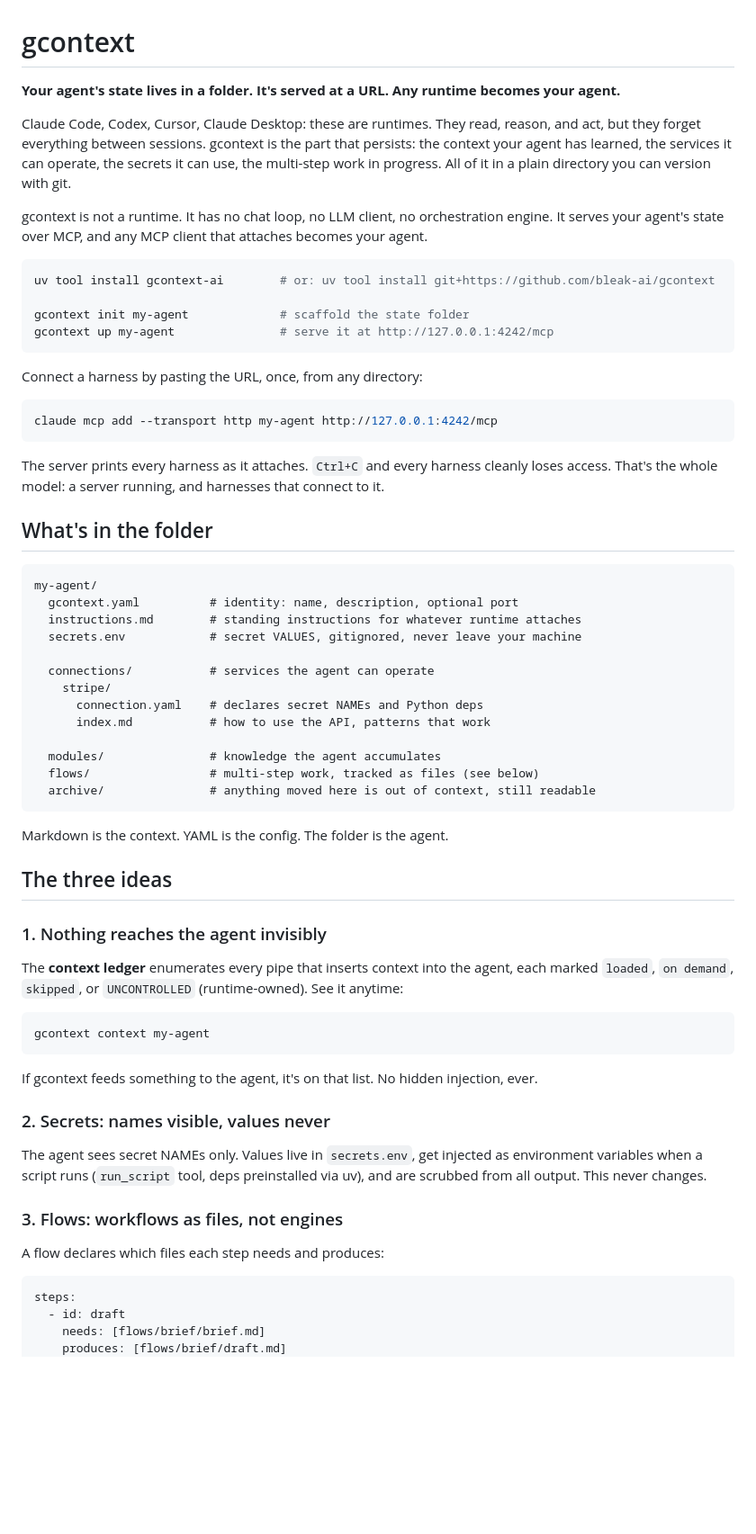
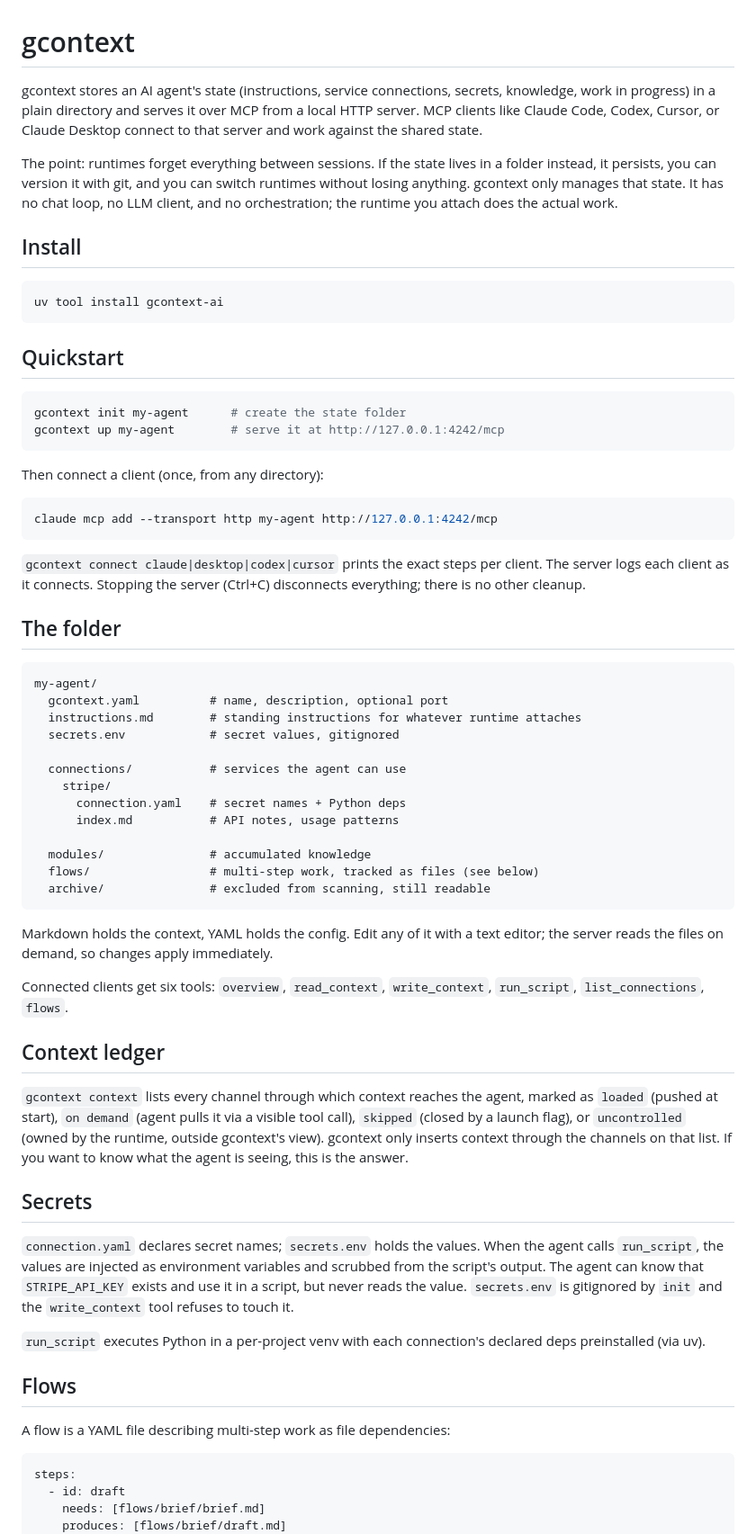
Before and after one commit to bleak-ai/everythingiscontext, a Markdown page: README.md, the part around one of its changes. Shown at 90% size. Drawn GitHub-style; blank space fills up the shorter version.

Commit message:
docs: rewrite README in a plainer, dev-oriented tone

````diff
--- a/README.md
+++ b/README.md
@@ -1,65 +1,65 @@
 # gcontext
 
-**Your agent's state lives in a folder. It's served at a URL. Any runtime becomes your agent.**
+gcontext stores an AI agent's state (instructions, service connections, secrets, knowledge, work in progress) in a plain directory and serves it over MCP from a local HTTP server. MCP clients like Claude Code, Codex, Cursor, or Claude Desktop connect to that server and work against the shared state.
 
-Claude Code, Codex, Cursor, Claude Desktop: these are runtimes. They read, reason, and act, but they forget everything between sessions. gcontext is the part that persists: the context your agent has learned, the services it can operate, the secrets it can use, the multi-step work in progress. All of it in a plain directory you can version with git.
+The point: runtimes forget everything between sessions. If the state lives in a folder instead, it persists, you can version it with git, and you can switch runtimes without losing anything. gcontext only manages that state. It has no chat loop, no LLM client, and no orchestration; the runtime you attach does the actual work.
 
-gcontext is not a runtime. It has no chat loop, no LLM client, no orchestration engine. It serves your agent's state over MCP, and any MCP client that attaches becomes your agent.
+## Install
 
 ```bash
-uv tool install gcontext-ai        # or: uv tool install git+https://github.com/bleak-ai/gcontext
-
-gcontext init my-agent             # scaffold the state folder
-gcontext up my-agent               # serve it at http://127.0.0.1:4242/mcp
+uv tool install gcontext-ai
 ```
 
-Connect a harness by pasting the URL, once, from any directory:
+## Quickstart
+
+```bash
+gcontext init my-agent      # create the state folder
+gcontext up my-agent        # serve it at http://127.0.0.1:4242/mcp
+```
+
+Then connect a client (once, from any directory):
 
 ```bash
 claude mcp add --transport http my-agent http://127.0.0.1:4242/mcp
 ```
 
-The server prints every harness as it attaches. `Ctrl+C` and every harness cleanly loses access. That's the whole model: a server running, and harnesses that connect to it.
+`gcontext connect claude|desktop|codex|cursor` prints the exact steps per client. The server logs each client as it connects. Stopping the server (Ctrl+C) disconnects everything; there is no other cleanup.
 
-## What's in the folder
+## The folder
 
 ```
 my-agent/
-  gcontext.yaml          # identity: name, description, optional port
+  gcontext.yaml          # name, description, optional port
   instructions.md        # standing instructions for whatever runtime attaches
-  secrets.env            # secret VALUES, gitignored, never leave your machine
+  secrets.env            # secret values, gitignored
 
-  connections/           # services the agent can operate
+  connections/           # services the agent can use
     stripe/
-      connection.yaml    # declares secret NAMEs and Python deps
-      index.md           # how to use the API, patterns that work
+      connection.yaml    # secret names + Python deps
+      index.md           # API notes, usage patterns
 
-  modules/               # knowledge the agent accumulates
+  modules/               # accumulated knowledge
   flows/                 # multi-step work, tracked as files (see below)
-  archive/               # anything moved here is out of context, still readable
+  archive/               # excluded from scanning, still readable
 ```
 
-Markdown is the context. YAML is the config. The folder is the agent.
+Markdown holds the context, YAML holds the config. Edit any of it with a text editor; the server reads the files on demand, so changes apply immediately.
 
-## The three ideas
+Connected clients get six tools: `overview`, `read_context`, `write_context`, `run_script`, `list_connections`, `flows`.
 
-### 1. Nothing reaches the agent invisibly
+## Context ledger
 
-The **context ledger** enumerates every pipe that inserts context into the agent, each marked `loaded`, `on demand`, `skipped`, or `UNCONTROLLED` (runtime-owned). See it anytime:
+`gcontext context` lists every channel through which context reaches the agent, marked as `loaded` (pushed at start), `on demand` (agent pulls it via a visible tool call), `skipped` (closed by a launch flag), or `uncontrolled` (owned by the runtime, outside gcontext's view). gcontext only inserts context through the channels on that list. If you want to know what the agent is seeing, this is the answer.
 
-```bash
-gcontext context my-agent
-```
+## Secrets
 
-If gcontext feeds something to the agent, it's on that list. No hidden injection, ever.
+`connection.yaml` declares secret names; `secrets.env` holds the values. When the agent calls `run_script`, the values are injected as environment variables and scrubbed from the script's output. The agent can know that `STRIPE_API_KEY` exists and use it in a script, but never reads the value. `secrets.env` is gitignored by `init` and the `write_context` tool refuses to touch it.
 
-### 2. Secrets: names visible, values never
+`run_script` executes Python in a per-project venv with each connection's declared deps preinstalled (via uv).
 
-The agent sees secret NAMEs only. Values live in `secrets.env`, get injected as environment variables when a script runs (`run_script` tool, deps preinstalled via uv), and are scrubbed from all output. This never changes.
+## Flows
 
-### 3. Flows: workflows as files, not engines
-
-A flow declares which files each step needs and produces:
+A flow is a YAML file describing multi-step work as file dependencies:
 
 ```yaml
 steps:
````
Also changed, not shown: other parts of README.md (+23 -24 lines).
